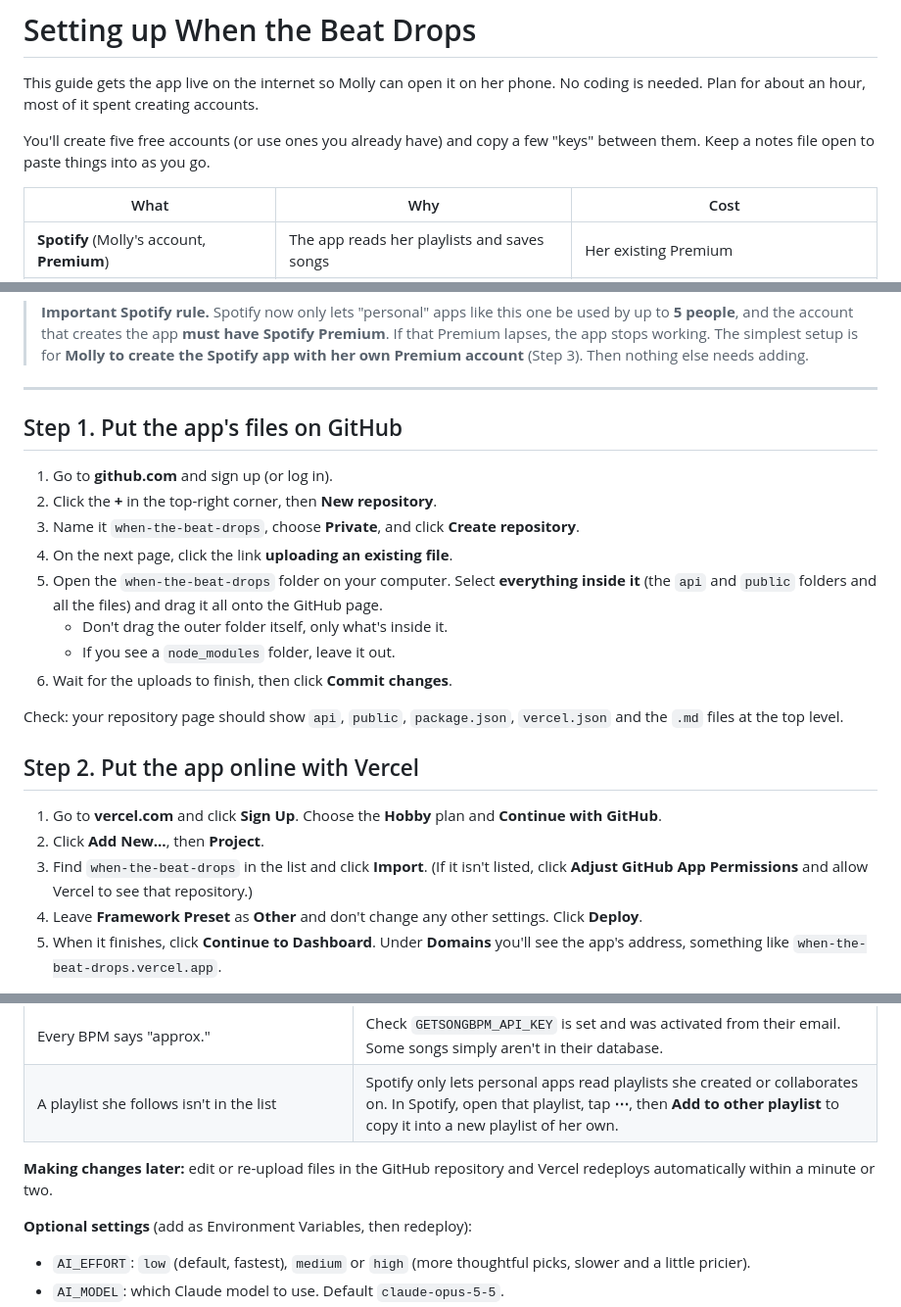
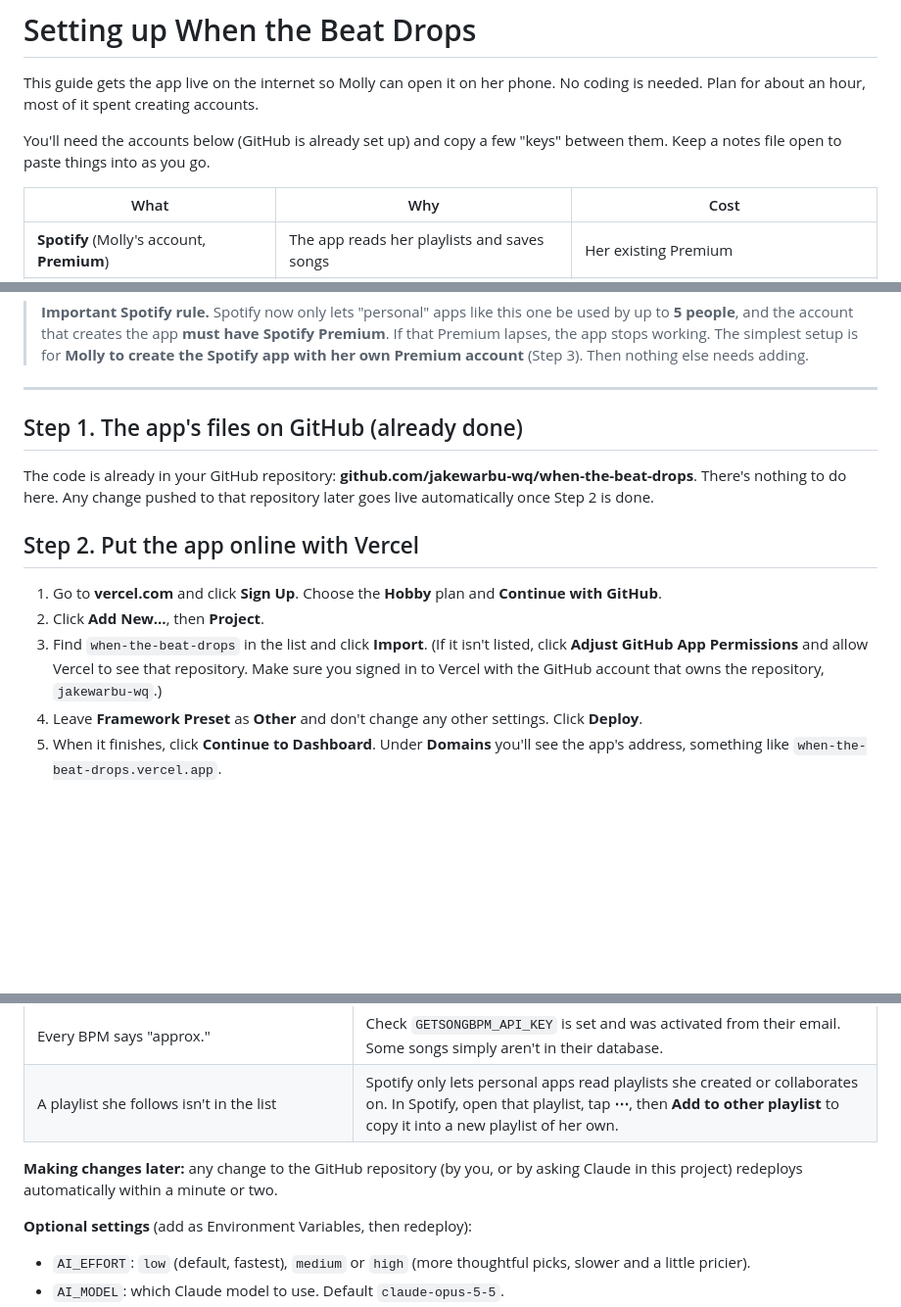
Before and after one commit to jakewarbu-wq/when-the-beat-drops, a Markdown page: SETUP.md, 3 parts joined by grey strips. Shown at 98% size. Drawn GitHub-style; blank space fills up the shorter version.

Commit message:
Setup guide: code is already on GitHub, start from the Vercel import
Co-Authored-By: Claude Opus 5.5 (1M context) <noreply@anthropic.com>
Claude-Session: https://claude.ai/code/session_01RCDUDP5sDfjbwyPK4VyfKw

```diff
--- a/SETUP.md
+++ b/SETUP.md
@@ -2,7 +2,7 @@
 
 This guide gets the app live on the internet so Molly can open it on her phone. No coding is needed. Plan for about an hour, most of it spent creating accounts.
 
-You'll create five free accounts (or use ones you already have) and copy a few "keys" between them. Keep a notes file open to paste things into as you go.
+You'll need the accounts below (GitHub is already set up) and copy a few "keys" between them. Keep a notes file open to paste things into as you go.
 
 | What | Why | Cost |
 |---|---|---|
@@ -16,24 +16,15 @@ You'll create five free accounts (or use ones you already have) and copy a few "
 
 ---
 
-## Step 1. Put the app's files on GitHub
+## Step 1. The app's files on GitHub (already done)
 
-1. Go to **github.com** and sign up (or log in).
-2. Click the **+** in the top-right corner, then **New repository**.
-3. Name it `when-the-beat-drops`, choose **Private**, and click **Create repository**.
-4. On the next page, click the link **uploading an existing file**.
-5. Open the `when-the-beat-drops` folder on your computer. Select **everything inside it** (the `api` and `public` folders and all the files) and drag it all onto the GitHub page.
-   - Don't drag the outer folder itself, only what's inside it.
-   - If you see a `node_modules` folder, leave it out.
-6. Wait for the uploads to finish, then click **Commit changes**.
-
-Check: your repository page should show `api`, `public`, `package.json`, `vercel.json` and the `.md` files at the top level.
+The code is already in your GitHub repository: **github.com/jakewarbu-wq/when-the-beat-drops**. There's nothing to do here. Any change pushed to that repository later goes live automatically once Step 2 is done.
 
 ## Step 2. Put the app online with Vercel
 
 1. Go to **vercel.com** and click **Sign Up**. Choose the **Hobby** plan and **Continue with GitHub**.
 2. Click **Add New…**, then **Project**.
-3. Find `when-the-beat-drops` in the list and click **Import**. (If it isn't listed, click **Adjust GitHub App Permissions** and allow Vercel to see that repository.)
+3. Find `when-the-beat-drops` in the list and click **Import**. (If it isn't listed, click **Adjust GitHub App Permissions** and allow Vercel to see that repository. Make sure you signed in to Vercel with the GitHub account that owns the repository, `jakewarbu-wq`.)
 4. Leave **Framework Preset** as **Other** and don't change any other settings. Click **Deploy**.
 5. When it finishes, click **Continue to Dashboard**. Under **Domains** you'll see the app's address, something like `when-the-beat-drops.vercel.app`.
 
@@ -140,7 +131,7 @@ It then opens full-screen like a normal app.
 | Every BPM says "approx." | Check `GETSONGBPM_API_KEY` is set and was activated from their email. Some songs simply aren't in their database. |
 | A playlist she follows isn't in the list | Spotify only lets personal apps read playlists she created or collaborates on. In Spotify, open that playlist, tap **⋯**, then **Add to other playlist** to copy it into a new playlist of her own. |
 
-**Making changes later:** edit or re-upload files in the GitHub repository and Vercel redeploys automatically within a minute or two.
+**Making changes later:** any change to the GitHub repository (by you, or by asking Claude in this project) redeploys automatically within a minute or two.
 
 **Optional settings** (add as Environment Variables, then redeploy):
 
```
